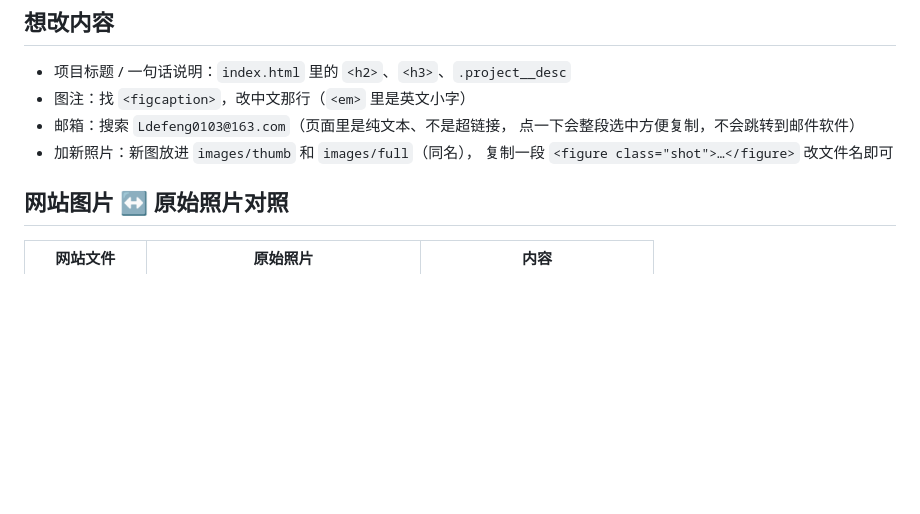
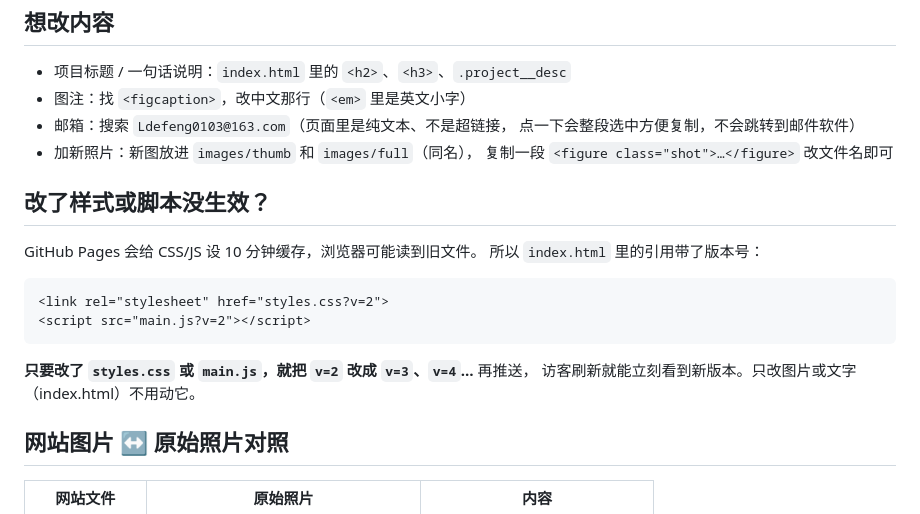
Before and after one commit to LM7-L/hardware-portfolio, a Markdown page: README.md, the part around the change. Rendered like a GitHub page; blank space fills up the shorter version.

Commit message:
README 补充缓存版本号说明

````diff
--- a/README.md
+++ b/README.md
@@ -76,6 +76,19 @@ QQ 时显示的标题和封面图就靠它）。
 - 加新照片：新图放进 `images/thumb` 和 `images/full`（同名），
   复制一段 `<figure class="shot">…</figure>` 改文件名即可
 
+## 改了样式或脚本没生效？
+
+GitHub Pages 会给 CSS/JS 设 10 分钟缓存，浏览器可能读到旧文件。
+所以 `index.html` 里的引用带了版本号：
+
+```html
+<link rel="stylesheet" href="styles.css?v=2">
+<script src="main.js?v=2"></script>
+```
+
+**只要改了 `styles.css` 或 `main.js`，就把 `v=2` 改成 `v=3`、`v=4`…** 再推送，
+访客刷新就能立刻看到新版本。只改图片或文字（index.html）不用动它。
+
 ## 网站图片 ↔ 原始照片对照
 
 | 网站文件 | 原始照片 | 内容 |
````
